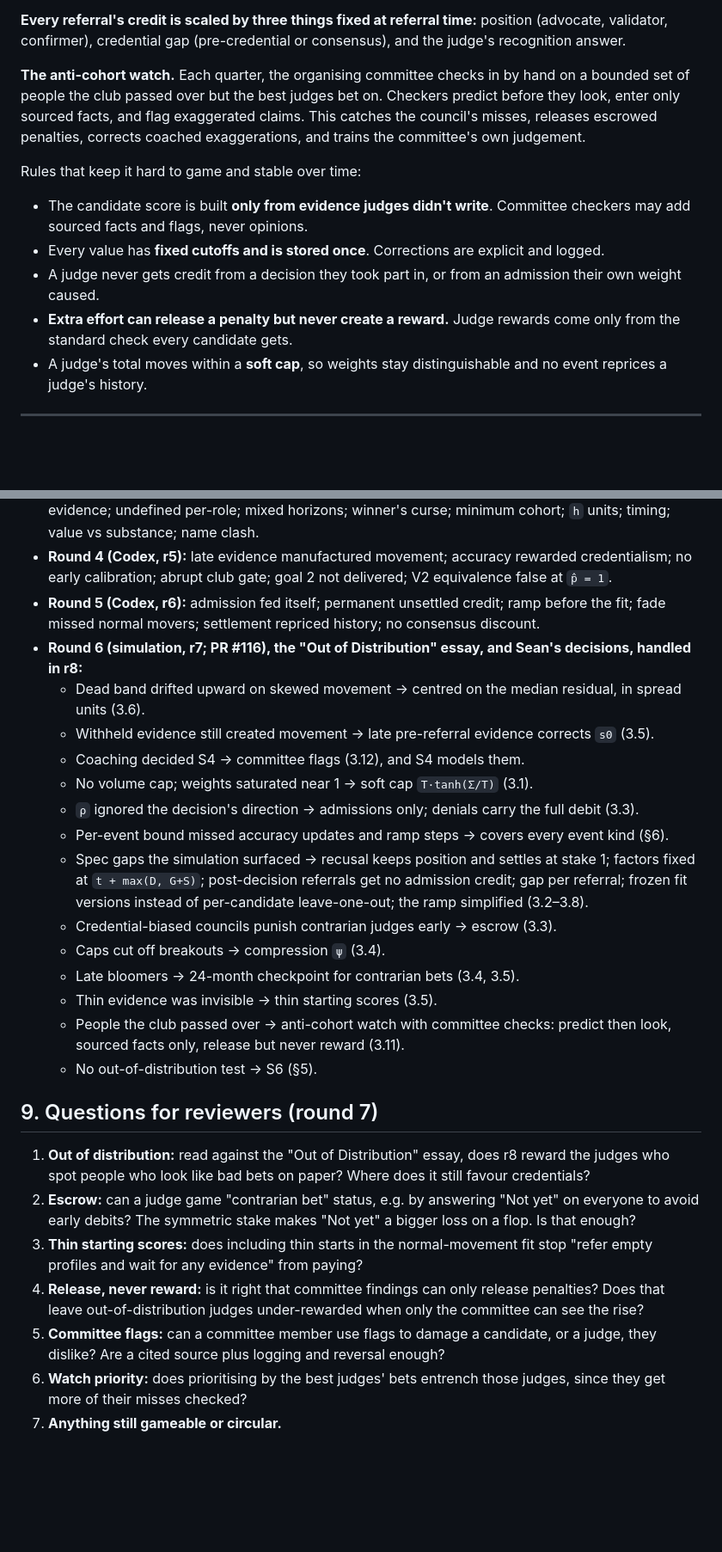
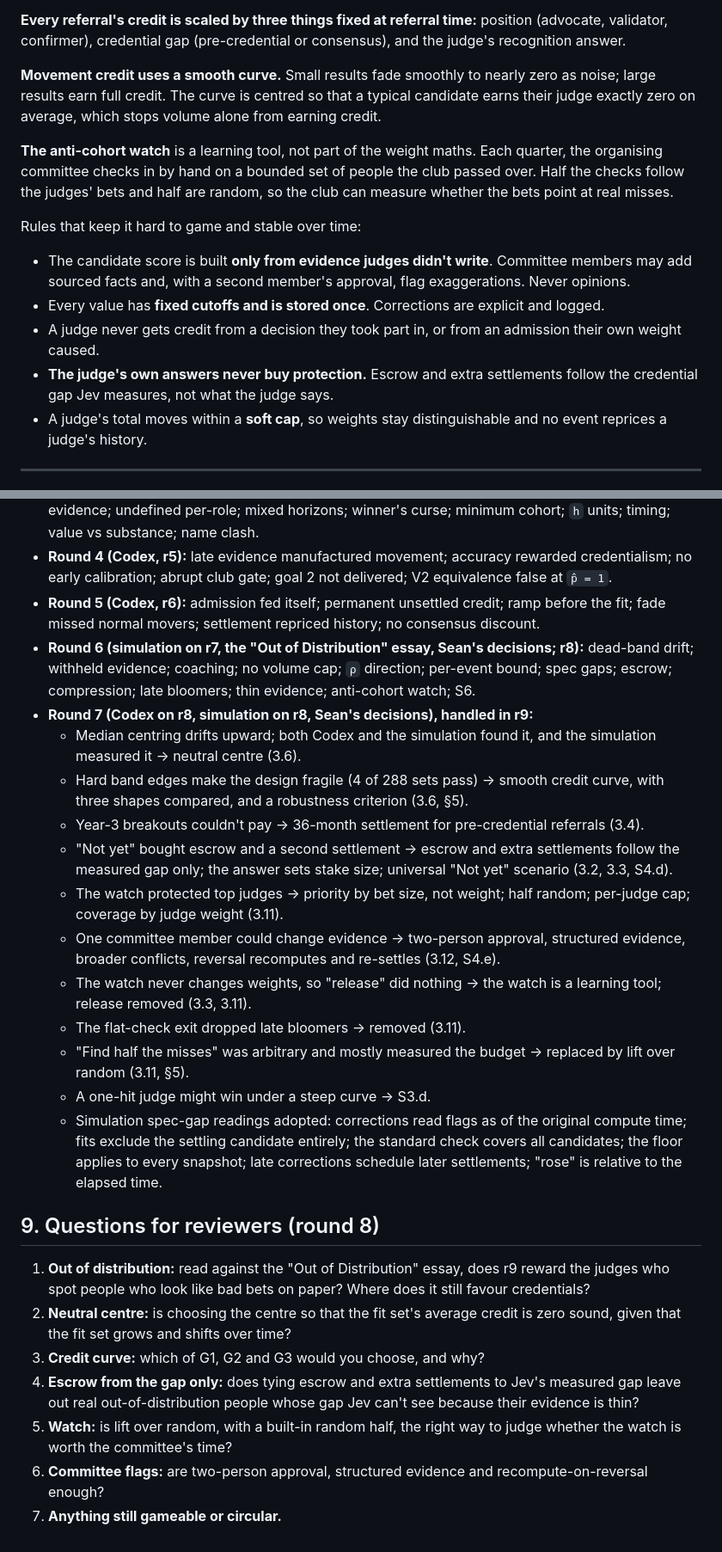
Before and after one commit to sean-lai-sh/talent-graph, a Markdown page: docs/issues/28-judge-band-crossing.md, 2 parts joined by grey strips. Shown at 86% size. Rendered like a GitHub page; blank space fills up the shorter version.

```diff
--- a/docs/issues/28-judge-band-crossing.md
+++ b/docs/issues/28-judge-band-crossing.md
@@ -42,14 +42,16 @@ People in the club refer candidates. Each referrer ("judge") has a **weight** in
 
 **Every referral's credit is scaled by three things fixed at referral time:** position (advocate, validator, confirmer), credential gap (pre-credential or consensus), and the judge's recognition answer.
 
-**The anti-cohort watch.** Each quarter, the organising committee checks in by hand on a bounded set of people the club passed over but the best judges bet on. Checkers predict before they look, enter only sourced facts, and flag exaggerated claims. This catches the council's misses, releases escrowed penalties, corrects coached exaggerations, and trains the committee's own judgement.
+**Movement credit uses a smooth curve.** Small results fade smoothly to nearly zero as noise; large results earn full credit. The curve is centred so that a typical candidate earns their judge exactly zero on average, which stops volume alone from earning credit.
+
+**The anti-cohort watch** is a learning tool, not part of the weight maths. Each quarter, the organising committee checks in by hand on a bounded set of people the club passed over. Half the checks follow the judges' bets and half are random, so the club can measure whether the bets point at real misses.
 
 Rules that keep it hard to game and stable over time:
 
-- The candidate score is built **only from evidence judges didn't write**. Committee checkers may add sourced facts and flags, never opinions.
+- The candidate score is built **only from evidence judges didn't write**. Committee members may add sourced facts and, with a second member's approval, flag exaggerations. Never opinions.
 - Every value has **fixed cutoffs and is stored once**. Corrections are explicit and logged.
 - A judge never gets credit from a decision they took part in, or from an admission their own weight caused.
-- **Extra effort can release a penalty but never create a reward.** Judge rewards come only from the standard check every candidate gets.
+- **The judge's own answers never buy protection.** Escrow and extra settlements follow the credential gap Jev measures, not what the judge says.
 - A judge's total moves within a **soft cap**, so weights stay distinguishable and no event reprices a judge's history.
 
 ---
@@ -381,27 +401,26 @@ Parameters are chosen as the values that pass S1–S4 and S6 with the widest mar
 - **Round 3 (Kimi K3 max, Grok 4.7 xhigh, r4):** weight above 1; shrinkage toward 1; version clash; V2 description; judge inputs; hash order; resume-date exploit; hidden truth-label path; coached evidence; undefined per-role; mixed horizons; winner's curse; minimum cohort; `h` units; timing; value vs substance; name clash.
 - **Round 4 (Codex, r5):** late evidence manufactured movement; accuracy rewarded credentialism; no early calibration; abrupt club gate; goal 2 not delivered; V2 equivalence false at `p̂ = 1`.
 - **Round 5 (Codex, r6):** admission fed itself; permanent unsettled credit; ramp before the fit; fade missed normal movers; settlement repriced history; no consensus discount.
-- **Round 6 (simulation, r7; PR #116), the "Out of Distribution" essay, and Sean's decisions, handled in r8:**
-  - Dead band drifted upward on skewed movement → centred on the median residual, in spread units (3.6).
-  - Withheld evidence still created movement → late pre-referral evidence corrects `s0` (3.5).
-  - Coaching decided S4 → committee flags (3.12), and S4 models them.
-  - No volume cap; weights saturated near 1 → soft cap `T·tanh(Σ/T)` (3.1).
-  - `ρ` ignored the decision's direction → admissions only; denials carry the full debit (3.3).
-  - Per-event bound missed accuracy updates and ramp steps → covers every event kind (§6).
-  - Spec gaps the simulation surfaced → recusal keeps position and settles at stake 1; factors fixed at `t + max(D, G+S)`; post-decision referrals get no admission credit; gap per referral; frozen fit versions instead of per-candidate leave-one-out; the ramp simplified (3.2–3.8).
-  - Credential-biased councils punish contrarian judges early → escrow (3.3).
-  - Caps cut off breakouts → compression `ψ` (3.4).
-  - Late bloomers → 24-month checkpoint for contrarian bets (3.4, 3.5).
-  - Thin evidence was invisible → thin starting scores (3.5).
-  - People the club passed over → anti-cohort watch with committee checks: predict then look, sourced facts only, release but never reward (3.11).
-  - No out-of-distribution test → S6 (§5).
+- **Round 6 (simulation on r7, the "Out of Distribution" essay, Sean's decisions; r8):** dead-band drift; withheld evidence; coaching; no volume cap; `ρ` direction; per-event bound; spec gaps; escrow; compression; late bloomers; thin evidence; anti-cohort watch; S6.
+- **Round 7 (Codex on r8, simulation on r8, Sean's decisions), handled in r9:**
+  - Median centring drifts upward; both Codex and the simulation found it, and the simulation measured it → neutral centre (3.6).
+  - Hard band edges make the design fragile (4 of 288 sets pass) → smooth credit curve, with three shapes compared, and a robustness criterion (3.6, §5).
+  - Year-3 breakouts couldn't pay → 36-month settlement for pre-credential referrals (3.4).
+  - "Not yet" bought escrow and a second settlement → escrow and extra settlements follow the measured gap only; the answer sets stake size; universal "Not yet" scenario (3.2, 3.3, S4.d).
+  - The watch protected top judges → priority by bet size, not weight; half random; per-judge cap; coverage by judge weight (3.11).
+  - One committee member could change evidence → two-person approval, structured evidence, broader conflicts, reversal recomputes and re-settles (3.12, S4.e).
+  - The watch never changes weights, so "release" did nothing → the watch is a learning tool; release removed (3.3, 3.11).
+  - The flat-check exit dropped late bloomers → removed (3.11).
+  - "Find half the misses" was arbitrary and mostly measured the budget → replaced by lift over random (3.11, §5).
+  - A one-hit judge might win under a steep curve → S3.d.
+  - Simulation spec-gap readings adopted: corrections read flags as of the original compute time; fits exclude the settling candidate entirely; the standard check covers all candidates; the floor applies to every snapshot; late corrections schedule later settlements; "rose" is relative to the elapsed time.
 
-## 9. Questions for reviewers (round 7)
+## 9. Questions for reviewers (round 8)
 
-1. **Out of distribution:** read against the "Out of Distribution" essay, does r8 reward the judges who spot people who look like bad bets on paper? Where does it still favour credentials?
-2. **Escrow:** can a judge game "contrarian bet" status, e.g. by answering "Not yet" on everyone to avoid early debits? The symmetric stake makes "Not yet" a bigger loss on a flop. Is that enough?
-3. **Thin starting scores:** does including thin starts in the normal-movement fit stop "refer empty profiles and wait for any evidence" from paying?
-4. **Release, never reward:** is it right that committee findings can only release penalties? Does that leave out-of-distribution judges under-rewarded when only the committee can see the rise?
-5. **Committee flags:** can a committee member use flags to damage a candidate, or a judge, they dislike? Are a cited source plus logging and reversal enough?
-6. **Watch priority:** does prioritising by the best judges' bets entrench those judges, since they get more of their misses checked?
+1. **Out of distribution:** read against the "Out of Distribution" essay, does r9 reward the judges who spot people who look like bad bets on paper? Where does it still favour credentials?
+2. **Neutral centre:** is choosing the centre so that the fit set's average credit is zero sound, given that the fit set grows and shifts over time?
+3. **Credit curve:** which of G1, G2 and G3 would you choose, and why?
+4. **Escrow from the gap only:** does tying escrow and extra settlements to Jev's measured gap leave out real out-of-distribution people whose gap Jev can't see because their evidence is thin?
+5. **Watch:** is lift over random, with a built-in random half, the right way to judge whether the watch is worth the committee's time?
+6. **Committee flags:** are two-person approval, structured evidence and recompute-on-reversal enough?
 7. **Anything still gameable or circular.**
```
Also changed, not shown: other parts of docs/issues/28-judge-band-crossing.md (+123 -105 lines).
